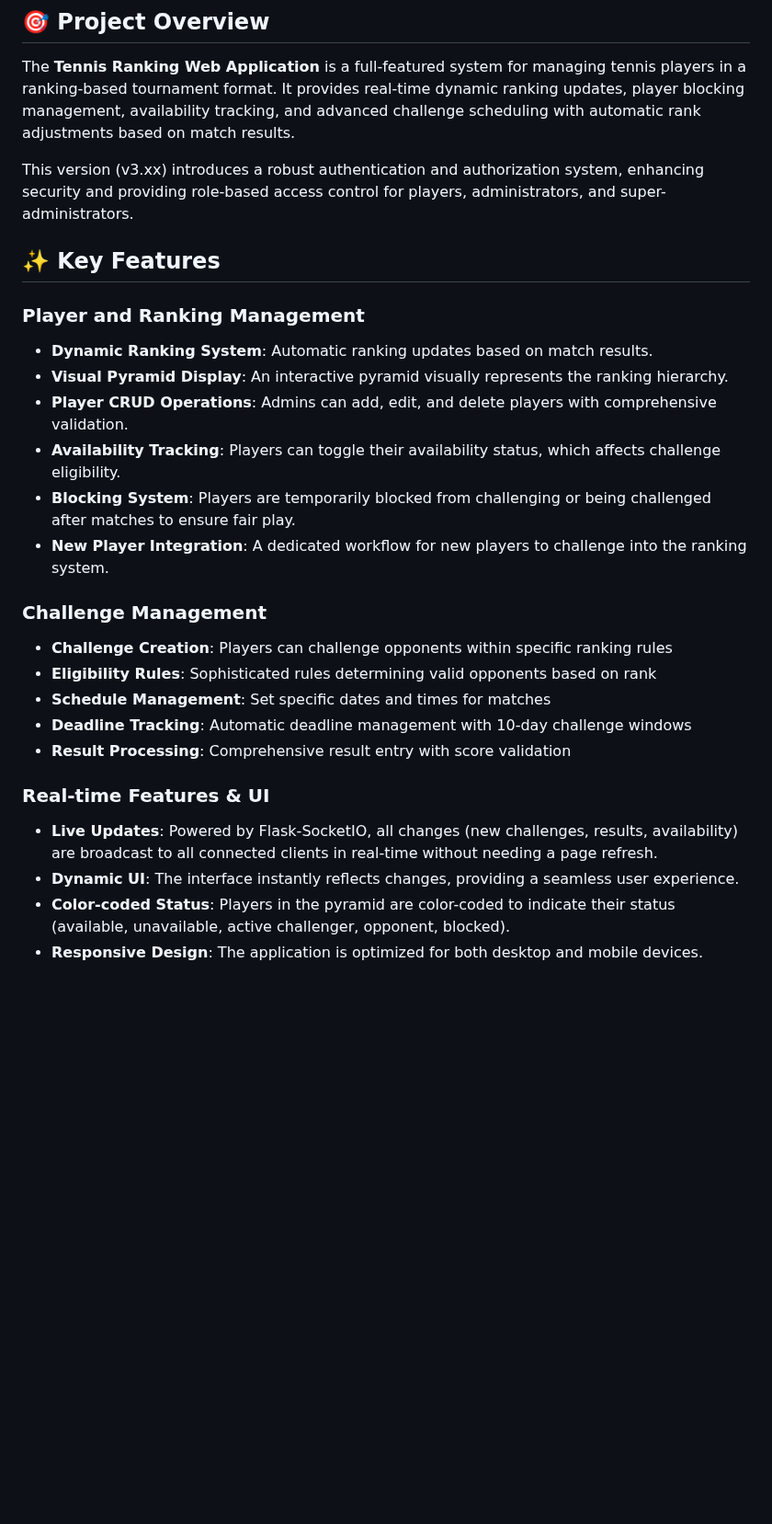
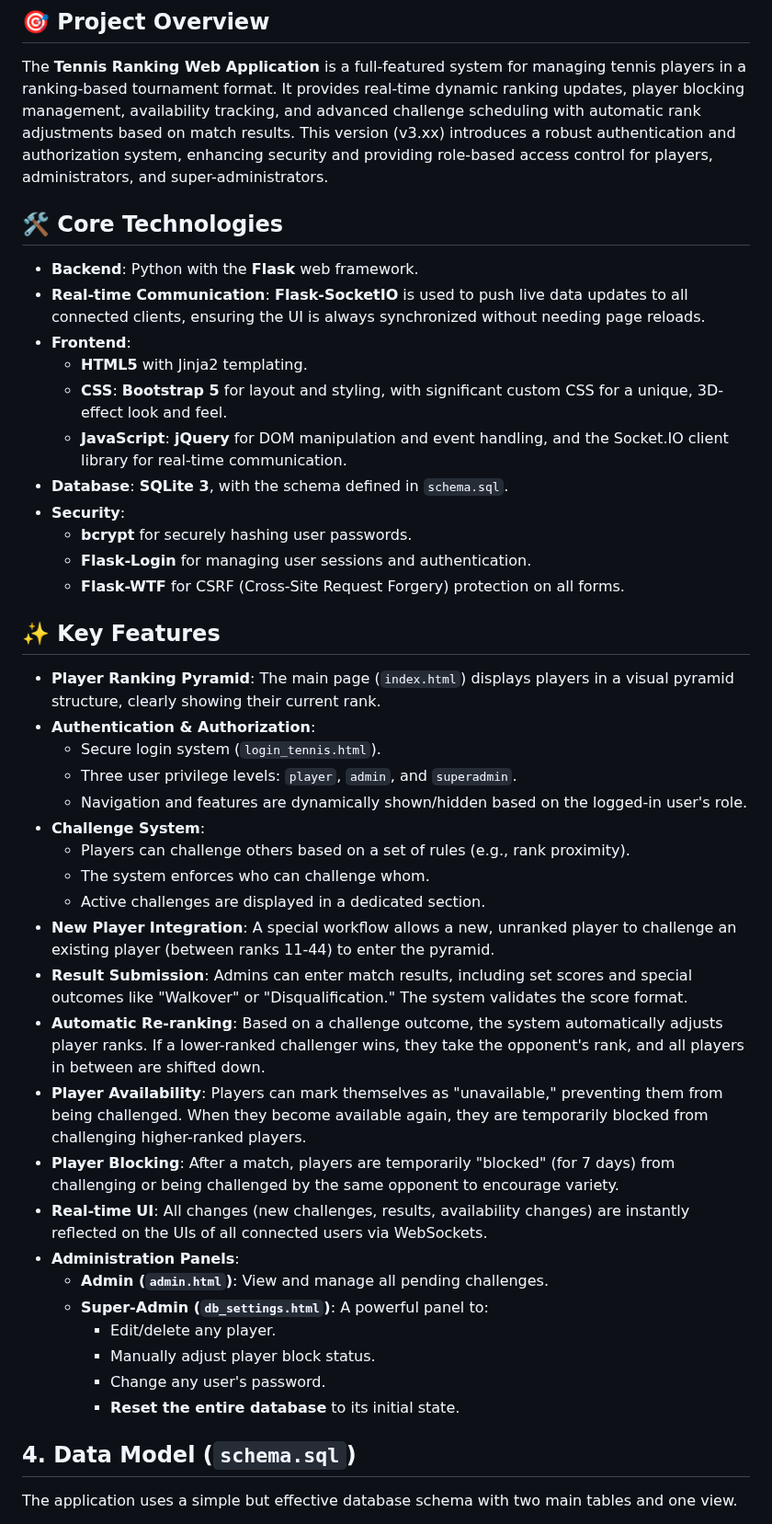
Before and after one commit to AINxtGenDev/stecher_tennis, a Markdown page: README.md, the part around one of its changes. Shown at 92% size. Rendered like a GitHub page; blank space fills up the shorter version.

```diff
--- a/README.md
+++ b/README.md
@@ -7,29 +7,48 @@ A comprehensive web-based tennis ranking management system with real-time update
 ## 🎯 Project Overview
 
 The **Tennis Ranking Web Application** is a full-featured system for managing tennis players in a ranking-based tournament format. It provides real-time dynamic ranking updates, player blocking management, availability tracking, and advanced challenge scheduling with automatic rank adjustments based on match results.
+This version (v3.xx) introduces a robust authentication and authorization system, enhancing security and providing role-based access control for players, administrators, and super-administrators.
 
-This version (v3.xx) introduces a robust authentication and authorization system, enhancing security and providing role-based access control for players, administrators, and super-administrators.
+## 🛠 Core Technologies
+
+- **Backend**: Python with the **Flask** web framework.
+- **Real-time Communication**: **Flask-SocketIO** is used to push live data updates to all connected clients, ensuring the UI is always synchronized without needing page reloads.
+- **Frontend**:
+    - **HTML5** with Jinja2 templating.
+    - **CSS**: **Bootstrap 5** for layout and styling, with significant custom CSS for a unique, 3D-effect look and feel.
+    - **JavaScript**: **jQuery** for DOM manipulation and event handling, and the Socket.IO client library for real-time communication.
+- **Database**: **SQLite 3**, with the schema defined in `schema.sql`.
+- **Security**:
+    - **bcrypt** for securely hashing user passwords.
+    - **Flask-Login** for managing user sessions and authentication.
+    - **Flask-WTF** for CSRF (Cross-Site Request Forgery) protection on all forms.
 
 ## ✨ Key Features
 
-### Player and Ranking Management
-- **Dynamic Ranking System**: Automatic ranking updates based on match results.
-- **Visual Pyramid Display**: An interactive pyramid visually represents the ranking hierarchy.
-- **Player CRUD Operations**: Admins can add, edit, and delete players with comprehensive validation.
-- **Availability Tracking**: Players can toggle their availability status, which affects challenge eligibility.
-- **Blocking System**: Players are temporarily blocked from challenging or being challenged after matches to ensure fair play.
-- **New Player Integration**: A dedicated workflow for new players to challenge into the ranking system.
+- **Player Ranking Pyramid**: The main page (`index.html`) displays players in a visual pyramid structure, clearly showing their current rank.
+- **Authentication & Authorization**:
+    - Secure login system (`login_tennis.html`).
+    - Three user privilege levels: `player`, `admin`, and `superadmin`.
+    - Navigation and features are dynamically shown/hidden based on the logged-in user's role.
+- **Challenge System**:
+    - Players can challenge others based on a set of rules (e.g., rank proximity).
+    - The system enforces who can challenge whom.
+    - Active challenges are displayed in a dedicated section.
+- **New Player Integration**: A special workflow allows a new, unranked player to challenge an existing player (between ranks 11-44) to enter the pyramid.
+- **Result Submission**: Admins can enter match results, including set scores and special outcomes like "Walkover" or "Disqualification." The system validates the score format.
+- **Automatic Re-ranking**: Based on a challenge outcome, the system automatically adjusts player ranks. If a lower-ranked challenger wins, they take the opponent's rank, and all players in between are shifted down.
+- **Player Availability**: Players can mark themselves as "unavailable," preventing them from being challenged. When they become available again, they are temporarily blocked from challenging higher-ranked players.
+- **Player Blocking**: After a match, players are temporarily "blocked" (for 7 days) from challenging or being challenged by the same opponent to encourage variety.
+- **Real-time UI**: All changes (new challenges, results, availability changes) are instantly reflected on the UIs of all connected users via WebSockets.
+- **Administration Panels**:
+    - **Admin (`admin.html`)**: View and manage all pending challenges.
+    - **Super-Admin (`db_settings.html`)**: A powerful panel to:
+        - Edit/delete any player.
+        - Manually adjust player block status.
+        - Change any user's password.
+        - **Reset the entire database** to its initial state.
 
-### Challenge Management
-- **Challenge Creation**: Players can challenge opponents within specific ranking rules
-- **Eligibility Rules**: Sophisticated rules determining valid opponents based on rank
-- **Schedule Management**: Set specific dates and times for matches
-- **Deadline Tracking**: Automatic deadline management with 10-day challenge windows
-- **Result Processing**: Comprehensive result entry with score validation
+## 4. Data Model (`schema.sql`)
 
-### Real-time Features & UI
-- **Live Updates**: Powered by Flask-SocketIO, all changes (new challenges, results, availability) are broadcast to all connected clients in real-time without needing a page refresh.
-- **Dynamic UI**: The interface instantly reflects changes, providing a seamless user experience.
-- **Color-coded Status**: Players in the pyramid are color-coded to indicate their status (available, unavailable, active challenger, opponent, blocked).
-- **Responsive Design**: The application is optimized for both desktop and mobile devices.
+The application uses a simple but effective database schema with two main tables and one view.
 
```
Also changed, not shown: other parts of README.md (+136 -175 lines).
